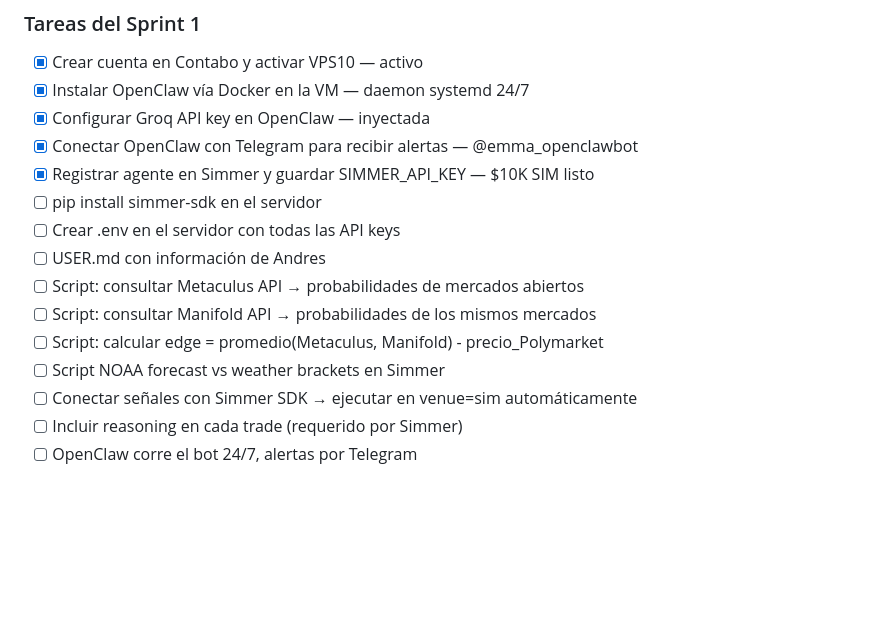
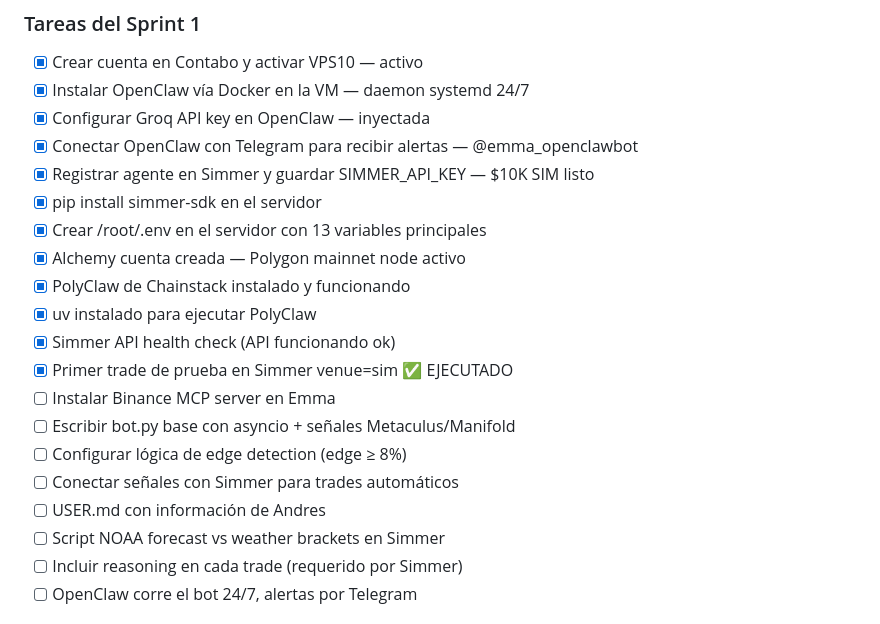
Before and after one commit to cryptotweezer/emma, a Markdown page: research/next-steps.md, the part around one of its changes. Drawn GitHub-style; blank space fills up the shorter version.

```diff
--- a/research/next-steps.md
+++ b/research/next-steps.md
@@ -187,14 +187,19 @@ Si eso ocurre: contactar soporte y pedir IP nueva — es raro pero documentado.
 - [x] Configurar Groq API key en OpenClaw — inyectada
 - [x] Conectar OpenClaw con Telegram para recibir alertas — @emma_openclawbot
 - [x] Registrar agente en Simmer y guardar SIMMER_API_KEY — $10K SIM listo
-- [ ] pip install simmer-sdk en el servidor
-- [ ] Crear .env en el servidor con todas las API keys
+- [x] pip install simmer-sdk en el servidor
+- [x] Crear /root/.env en el servidor con 13 variables principales
+- [x] Alchemy cuenta creada — Polygon mainnet node activo
+- [x] PolyClaw de Chainstack instalado y funcionando
+- [x] uv instalado para ejecutar PolyClaw
+- [x] Simmer API health check (API funcionando ok)
+- [x] Primer trade de prueba en Simmer venue=sim ✅ EJECUTADO
+- [ ] Instalar Binance MCP server en Emma
+- [ ] Escribir bot.py base con asyncio + señales Metaculus/Manifold
+- [ ] Configurar lógica de edge detection (edge ≥ 8%)
+- [ ] Conectar señales con Simmer para trades automáticos
 - [ ] USER.md con información de Andres
-- [ ] Script: consultar Metaculus API → probabilidades de mercados abiertos
-- [ ] Script: consultar Manifold API → probabilidades de los mismos mercados
-- [ ] Script: calcular edge = promedio(Metaculus, Manifold) - precio_Polymarket
 - [ ] Script NOAA forecast vs weather brackets en Simmer
-- [ ] Conectar señales con Simmer SDK → ejecutar en venue=sim automáticamente
 - [ ] Incluir reasoning en cada trade (requerido por Simmer)
 - [ ] OpenClaw corre el bot 24/7, alertas por Telegram
 
```
Also changed, not shown: other parts of research/next-steps.md (+2 -2 lines), CLAUDE.md (+22 -16 lines), research/new-tools-analysis.md (added, +185 -0 lines).
